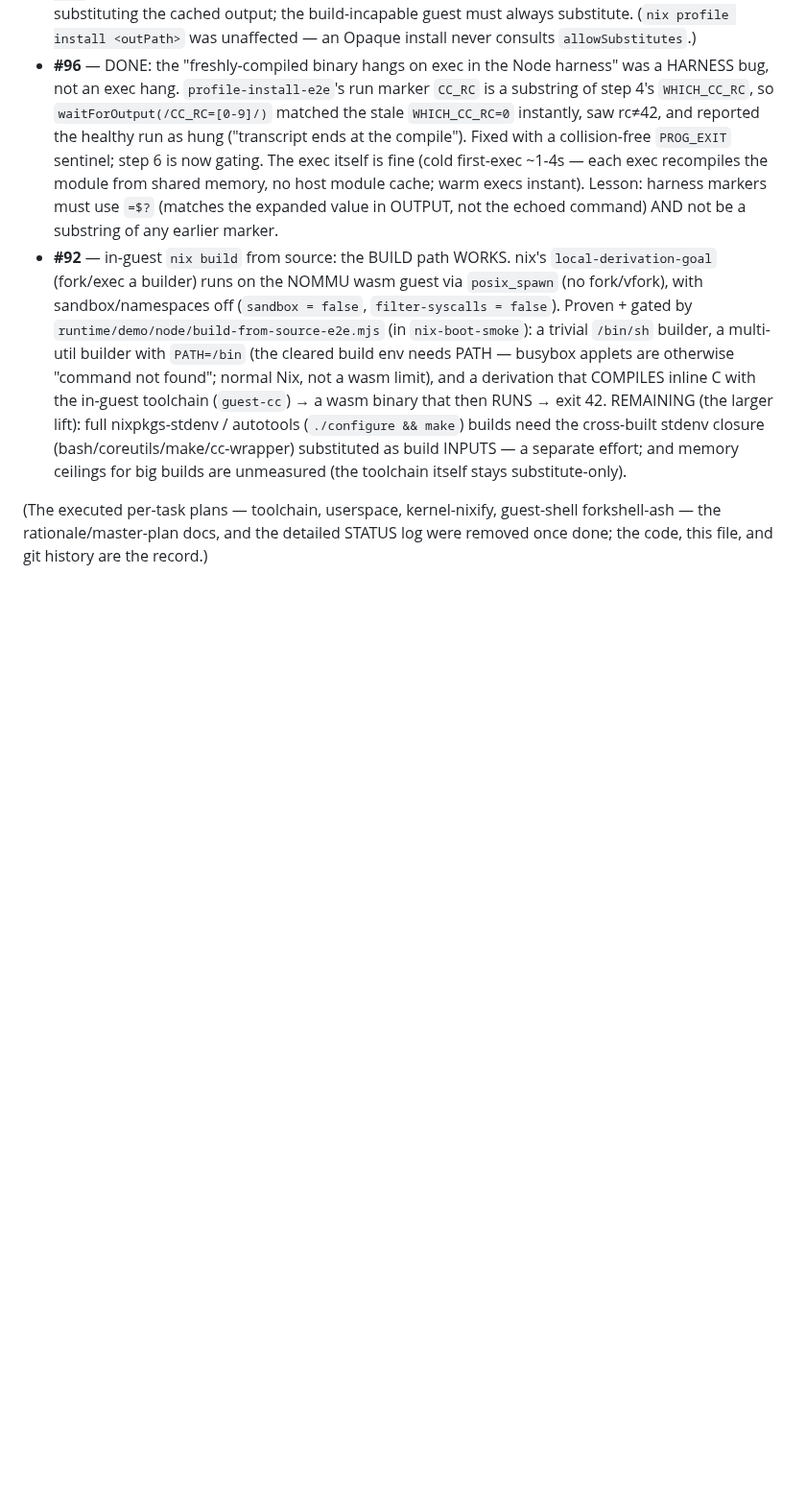
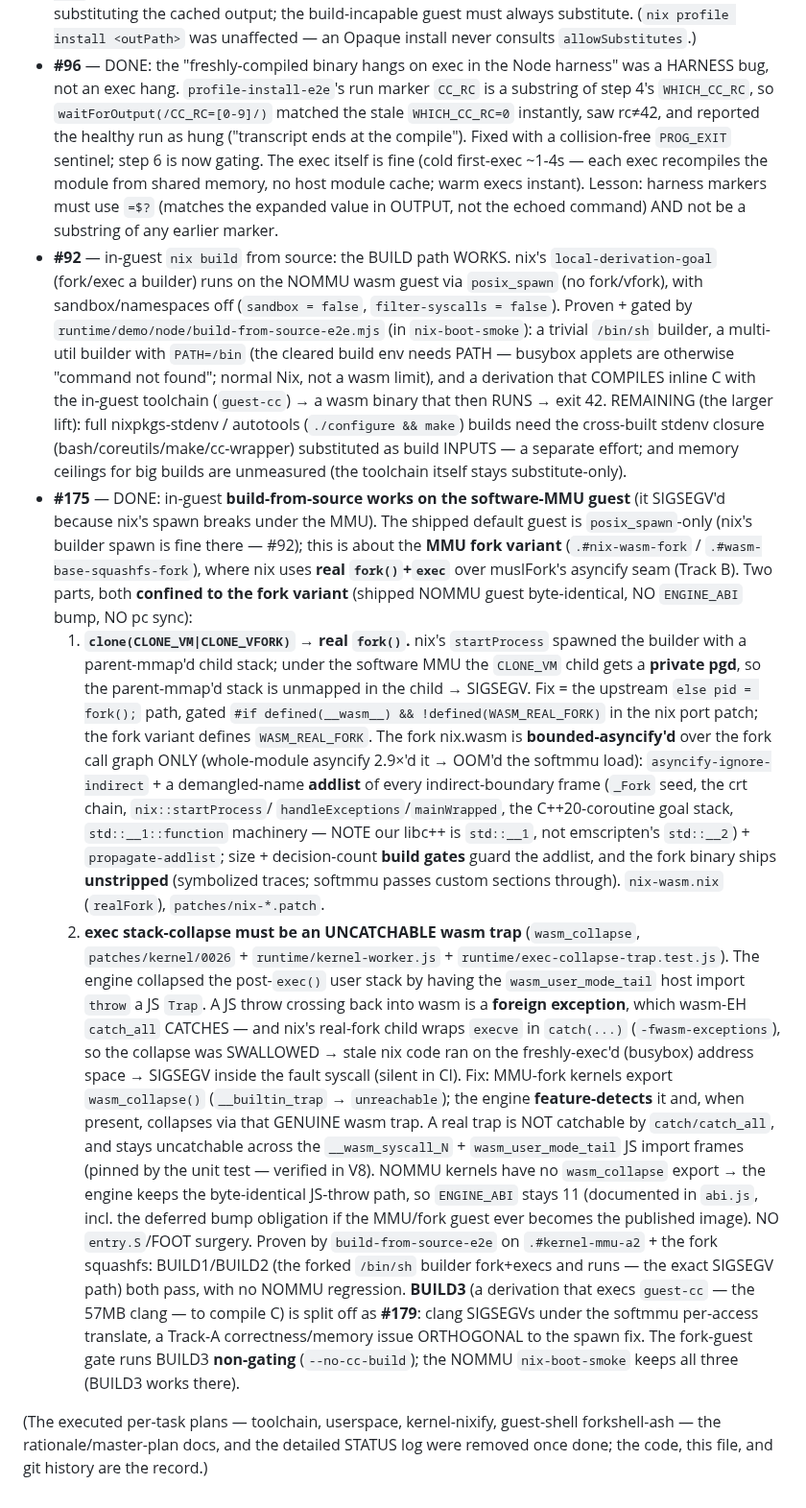
Before and after one commit to codebutler/nix-wasm, a Markdown page: CLAUDE.md, the part around the change. Shown at 96% size. Drawn GitHub-style; blank space fills up the shorter version.

Commit message:
#175: document the MMU fork build-from-source fix + the #179 split
Add the #175 DONE entry to CLAUDE.md's Plans & future work: the CLONE_VM →
real-fork spawn fix, the bounded-asyncify fork nix.wasm (std::__1 addlist +
build gates + unstripped binary), the wasm_collapse uncatchable-trap exec
collapse (feature-detected, no ABI bump, NOMMU byte-identical), and the BUILD3
clang-under-softmmu split to #179. Doc-only.

Co-Authored-By: Claude Fable 5 <noreply@anthropic.com>
Claude-Session: https://claude.ai/code/session_01WxQfbnFaftTB9AjHBLzob6

```diff
--- a/CLAUDE.md
+++ b/CLAUDE.md
@@ -1393,6 +1393,50 @@ Remaining work and design notes live as GitHub issues, not in-repo plan files:
   the cross-built stdenv closure (bash/coreutils/make/cc-wrapper) substituted as
   build INPUTS — a separate effort; and memory ceilings for big builds are
   unmeasured (the toolchain itself stays substitute-only).
+- **#175** — DONE: in-guest **build-from-source works on the software-MMU guest**
+  (it SIGSEGV'd because nix's spawn breaks under the MMU). The shipped default
+  guest is `posix_spawn`-only (nix's builder spawn is fine there — #92); this is
+  about the **MMU fork variant** (`.#nix-wasm-fork` / `.#wasm-base-squashfs-fork`),
+  where nix uses **real `fork()`+`exec`** over muslFork's asyncify seam (Track B).
+  Two parts, both **confined to the fork variant** (shipped NOMMU guest byte-identical,
+  NO `ENGINE_ABI` bump, NO pc sync):
+  1. **`clone(CLONE_VM|CLONE_VFORK)` → real `fork()`.** nix's `startProcess`
+     spawned the builder with a parent-mmap'd child stack; under the software MMU
+     the `CLONE_VM` child gets a **private pgd**, so the parent-mmap'd stack is
+     unmapped in the child → SIGSEGV. Fix = the upstream `else pid = fork();` path,
+     gated `#if defined(__wasm__) && !defined(WASM_REAL_FORK)` in the nix port patch;
+     the fork variant defines `WASM_REAL_FORK`. The fork nix.wasm is **bounded-asyncify'd**
+     over the fork call graph ONLY (whole-module asyncify 2.9×'d it → OOM'd the
+     softmmu load): `asyncify-ignore-indirect` + a demangled-name **addlist** of every
+     indirect-boundary frame (`_Fork` seed, the crt chain, `nix::startProcess`/
+     `handleExceptions`/`mainWrapped`, the C++20-coroutine goal stack, `std::__1::function`
+     machinery — NOTE our libc++ is `std::__1`, not emscripten's `std::__2`) +
+     `propagate-addlist`; size + decision-count **build gates** guard the addlist,
+     and the fork binary ships **unstripped** (symbolized traces; softmmu passes
+     custom sections through). `nix-wasm.nix` (`realFork`), `patches/nix-*.patch`.
+  2. **exec stack-collapse must be an UNCATCHABLE wasm trap** (`wasm_collapse`,
+     `patches/kernel/0026` + `runtime/kernel-worker.js` + `runtime/exec-collapse-trap.test.js`).
+     The engine collapsed the post-`exec()` user stack by having the
+     `wasm_user_mode_tail` host import `throw` a JS `Trap`. A JS throw crossing back
+     into wasm is a **foreign exception**, which wasm-EH `catch_all` CATCHES — and
+     nix's real-fork child wraps `execve` in `catch(...)` (`-fwasm-exceptions`), so
+     the collapse was SWALLOWED → stale nix code ran on the freshly-exec'd (busybox)
+     address space → SIGSEGV inside the fault syscall (silent in CI). Fix: MMU-fork
+     kernels export `wasm_collapse()` (`__builtin_trap` → `unreachable`); the engine
+     **feature-detects** it and, when present, collapses via that GENUINE wasm trap.
+     A real trap is NOT catchable by `catch/catch_all`, and stays uncatchable across
+     the `__wasm_syscall_N` + `wasm_user_mode_tail` JS import frames (pinned by the
+     unit test — verified in V8). NOMMU kernels have no `wasm_collapse` export → the
+     engine keeps the byte-identical JS-throw path, so `ENGINE_ABI` stays 11
+     (documented in `abi.js`, incl. the deferred bump obligation if the MMU/fork
+     guest ever becomes the published image). NO `entry.S`/FOOT surgery.
+  Proven by `build-from-source-e2e` on `.#kernel-mmu-a2` + the fork squashfs:
+  BUILD1/BUILD2 (the forked `/bin/sh` builder fork+execs and runs — the exact
+  SIGSEGV path) both pass, with no NOMMU regression. **BUILD3** (a derivation that
+  execs `guest-cc` — the 57MB clang — to compile C) is split off as **#179**:
+  clang SIGSEGVs under the softmmu per-access translate, a Track-A correctness/memory
+  issue ORTHOGONAL to the spawn fix. The fork-guest gate runs BUILD3 **non-gating**
+  (`--no-cc-build`); the NOMMU `nix-boot-smoke` keeps all three (BUILD3 works there).
 
 (The executed per-task plans — toolchain, userspace, kernel-nixify, guest-shell
 forkshell-ash — the rationale/master-plan docs, and the detailed STATUS log were
```
